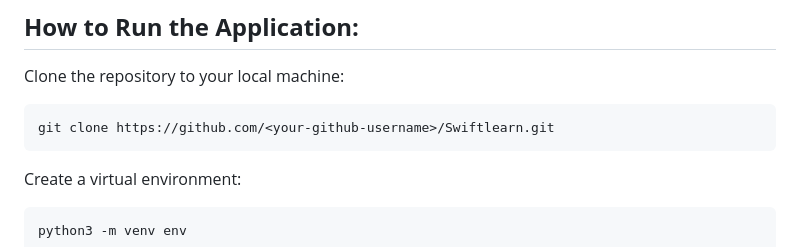
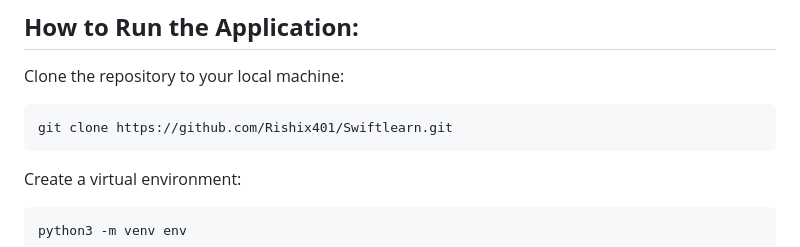
Before and after one commit to Rishix401/SwiftLearn, a Markdown page: README.md, the part around the change. Rendered like a GitHub page.

````diff
--- a/README.md
+++ b/README.md
@@ -19,7 +19,7 @@ Swiftlearn is distinct from previous projects because of the complexity of the f
 Clone the repository to your local machine:
 
 ```
-git clone https://github.com/<your-github-username>/Swiftlearn.git
+git clone https://github.com/Rishix401/Swiftlearn.git
 ```
 
 Create a virtual environment:
````
